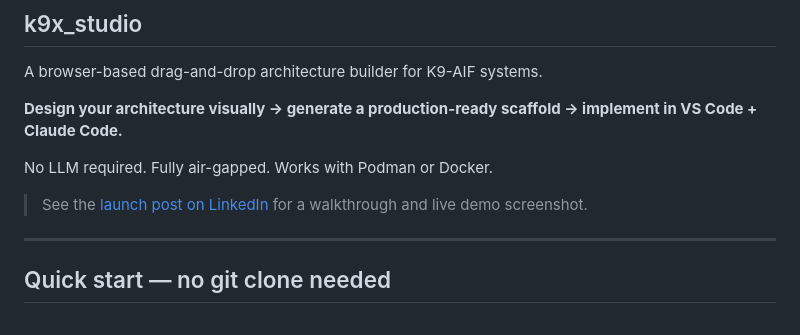
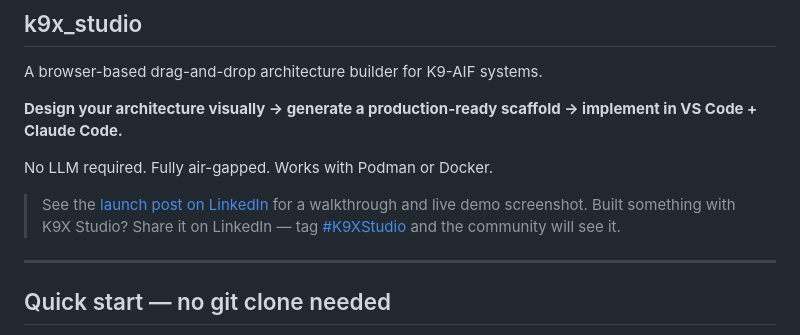
Before and after one commit to k9aif/k9x-ecosystem, a Markdown page: README.md, the part around the change. GitHub-like rendering.

Commit message:
docs: encourage community to share on LinkedIn with #K9XStudio
Co-Authored-By: Claude Sonnet 4.6 <noreply@anthropic.com>

```diff
--- a/README.md
+++ b/README.md
@@ -13,6 +13,7 @@ A browser-based drag-and-drop architecture builder for K9-AIF systems.
 No LLM required. Fully air-gapped. Works with Podman or Docker.
 
 > See the [launch post on LinkedIn](https://www.linkedin.com/posts/ravi-natarajan-1015683b7_ai-multiagentai-aiarchitecture-share-7465094355217842176-OEii/) for a walkthrough and live demo screenshot.
+> Built something with K9X Studio? Share it on LinkedIn — tag [#K9XStudio](https://www.linkedin.com/search/results/content/?keywords=%23K9XStudio) and the community will see it.
 
 ---
 
```
